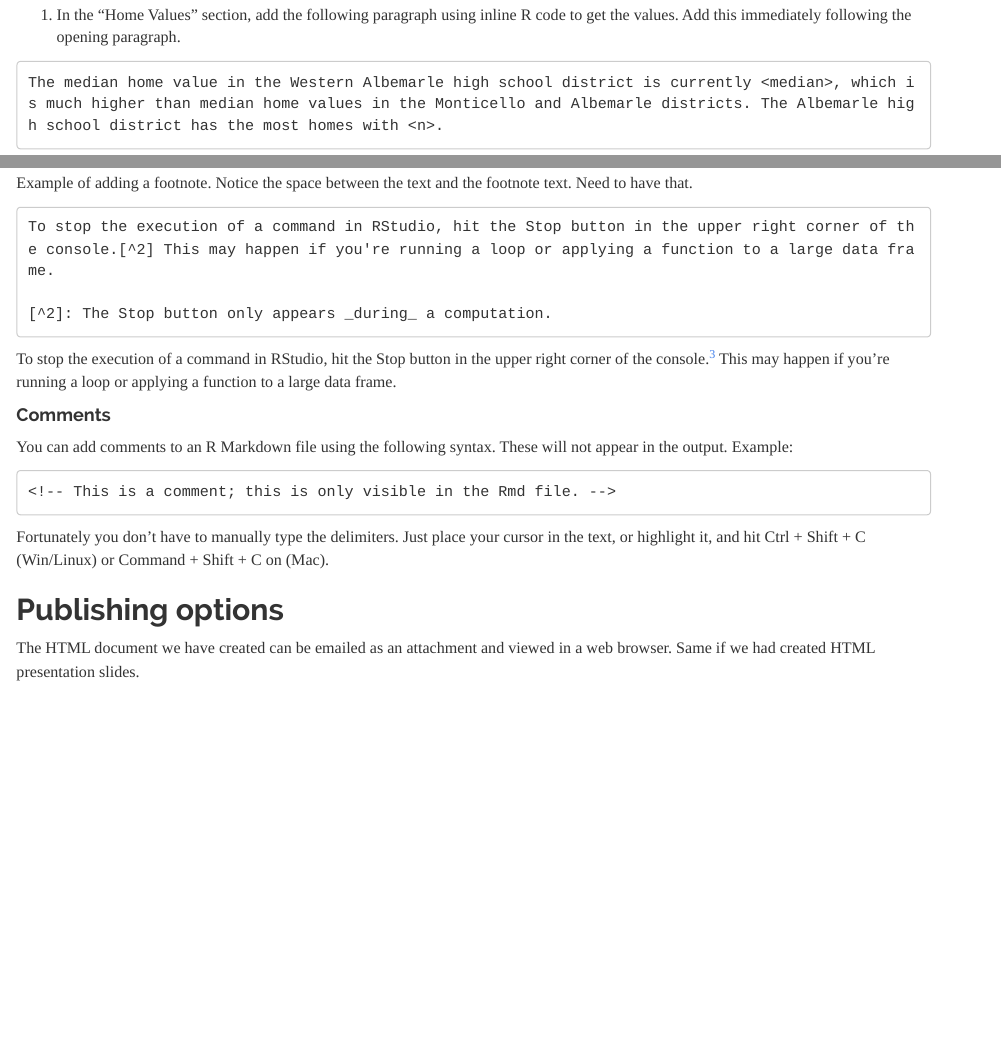
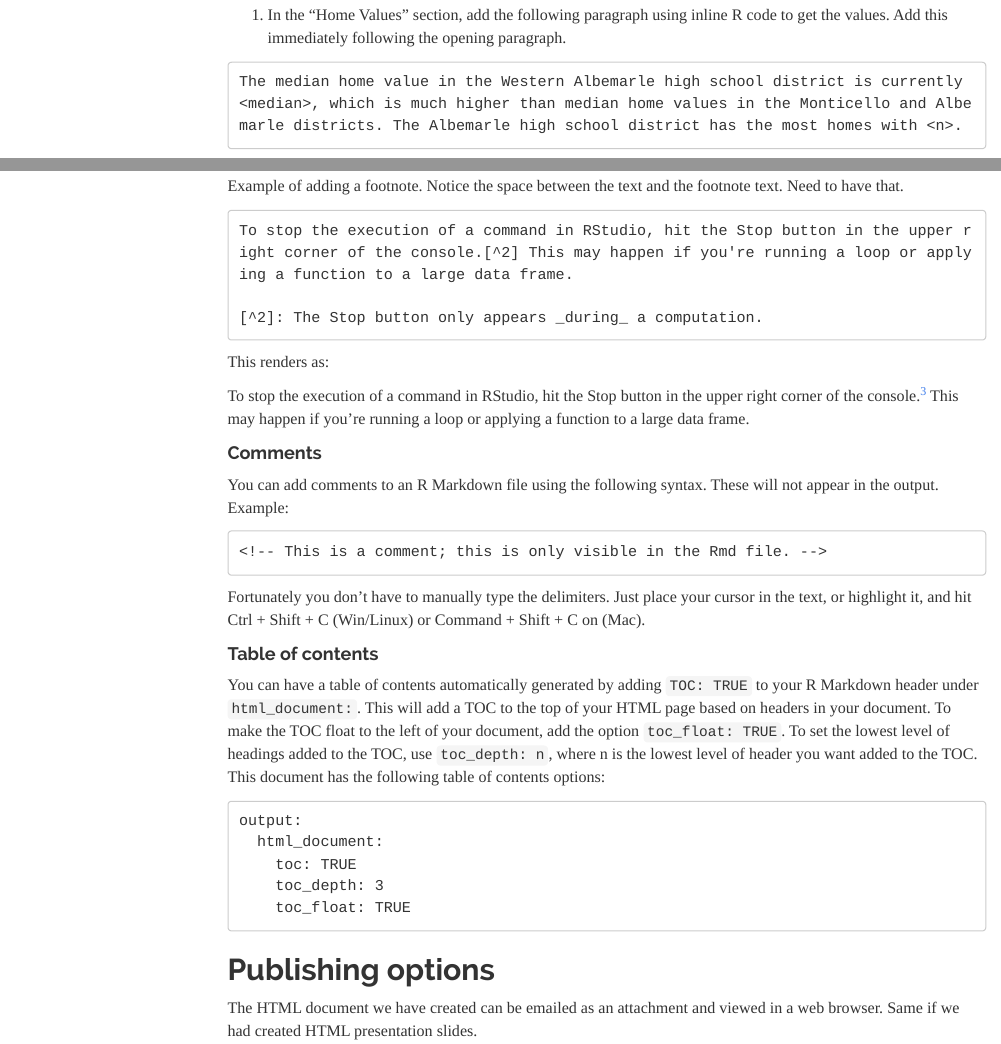
Before and after one commit to uvastatlab/phdplus2022, an R Markdown document (docs/getting_started_with_rmd.Rmd): the page in a window 1100 px wide, from 7320 px down before the commit and from 7880 px down after it, so that both start at the same text, and a second part further down, joined at a grey line. Rendered offline with R 4.5, knitr and Pandoc, with nearby package versions; menus at the side of the page are left out.

Commit message:
add TOC section

````diff
--- a/docs/getting_started_with_rmd.Rmd
+++ b/docs/getting_started_with_rmd.Rmd
@@ -6,7 +6,11 @@ output:
   html_document:
     theme: readable
     highlight: textmate
+    toc: TRUE
+    toc_depth: 3
+    toc_float: TRUE
 bibliography: rmarkdown.bib
+
 ---
 
 ```{r setup, include=FALSE}
@@ -637,6 +641,8 @@ To stop the execution of a command in RStudio, hit the Stop button in the upper
 [^2]: The Stop button only appears _during_ a computation.
 ```
 
+This renders as:
+
 To stop the execution of a command in RStudio, hit the Stop button in the upper right corner of the console.[^3] This may happen if you're running a loop or applying a function to a large data frame.
 
 [^3]: The Stop button only appears *during* a computation.
@@ -652,6 +658,17 @@ You can add comments to an R Markdown file using the following syntax. These wil
 
 Fortunately you don't have to manually type the delimiters. Just place your cursor in the text, or highlight it, and hit Ctrl + Shift + C (Win/Linux) or Command + Shift + C on (Mac).
 
+#### Table of contents
+
+You can have a table of contents automatically generated by adding `TOC: TRUE` to your R Markdown header under `html_document:`. This will add a TOC to the top of your HTML page based on headers in your document. To make the TOC float to the left of your document, add the option `toc_float: TRUE`. To set the lowest level of headings added to the TOC, use `toc_depth: n`, where n is the lowest level of header you want added to the TOC. This document has the following table of contents options:
+
+```
+output:
+  html_document:
+    toc: TRUE
+    toc_depth: 3
+    toc_float: TRUE
+```
 
 ## Publishing options
 
````
Also changed, not shown: 1 other file.
